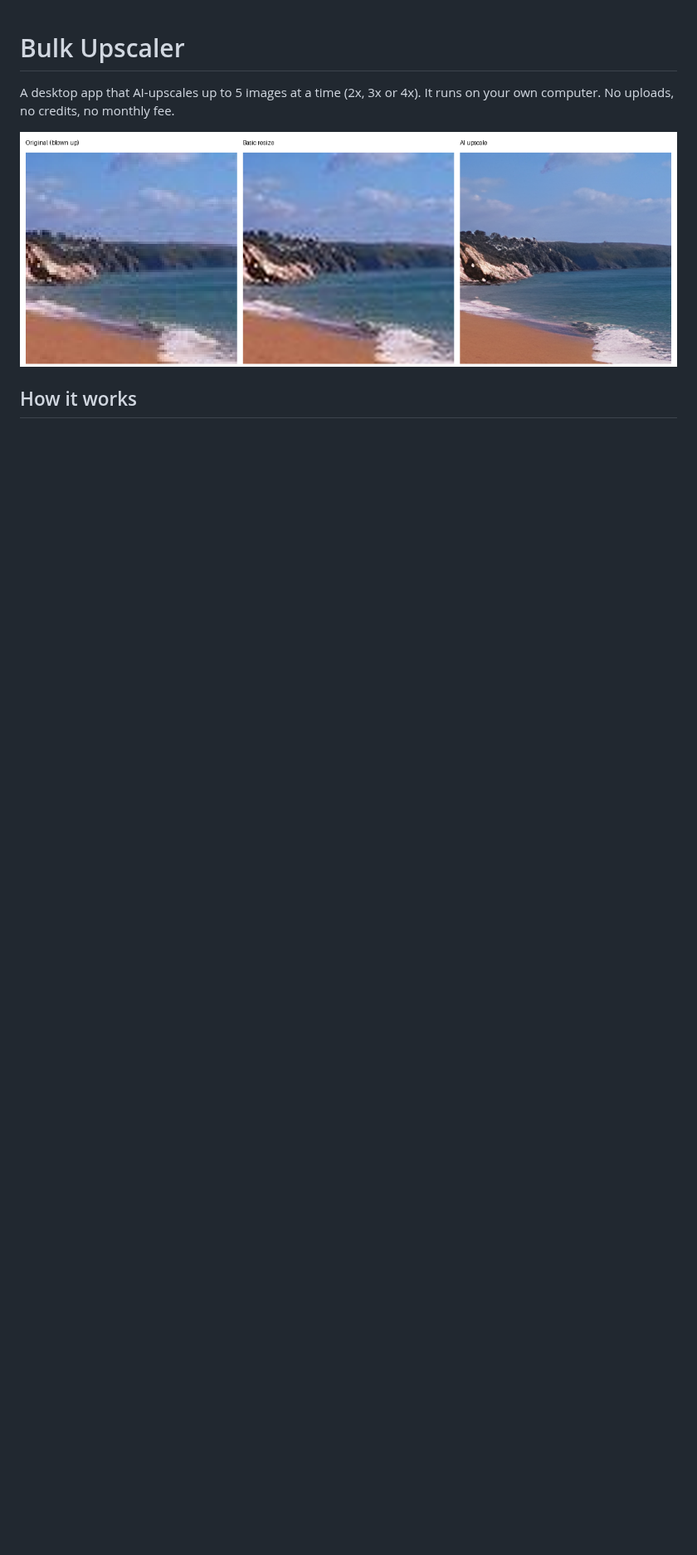
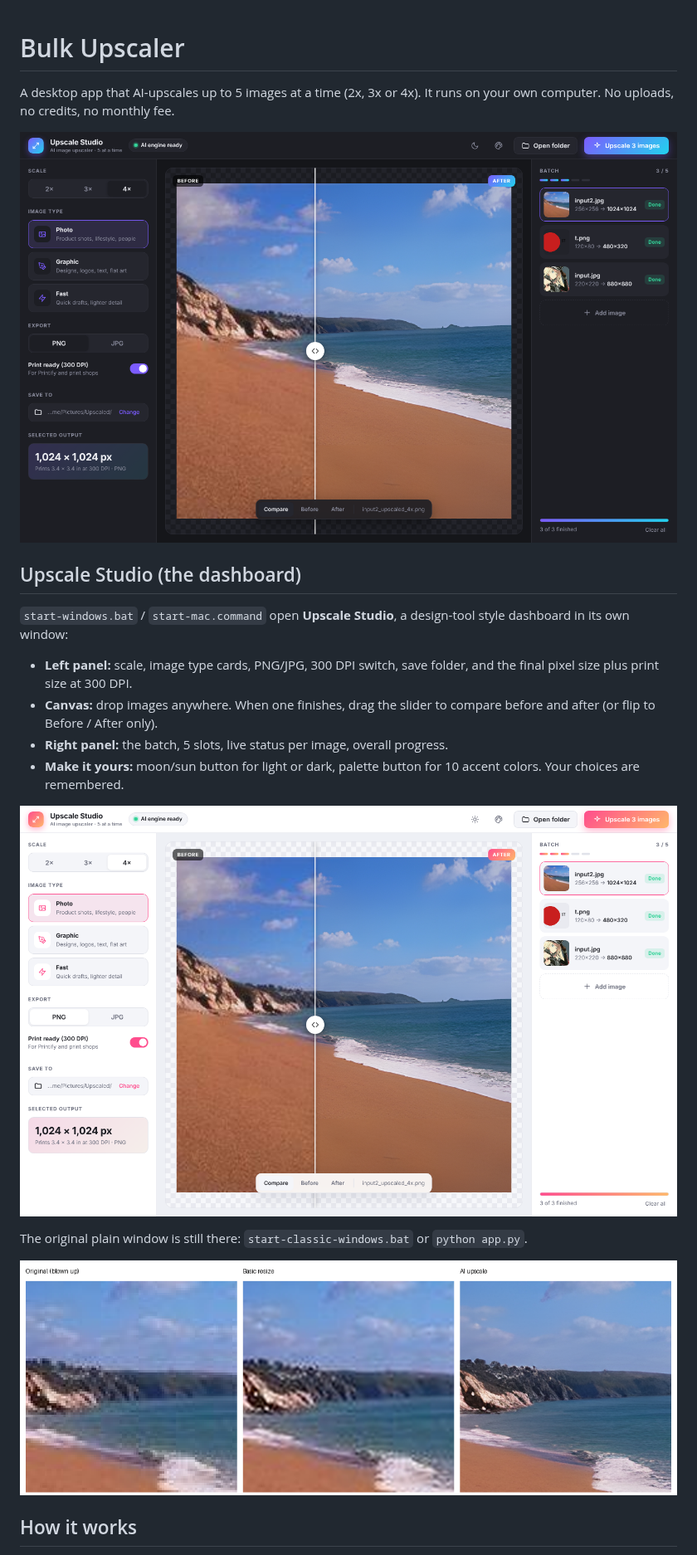
Before and after one commit to Nyce-ArrowProd/Nyce-ArrowProd, a Markdown page: bulk-upscaler/README.md, the part around one of its changes. Shown at 83% size. Rendered like a GitHub page; pictures changed too: bulk-upscaler/docs/studio-dark.png (added), bulk-upscaler/docs/studio-light.png (added); blank space fills up the shorter version.

```diff
--- a/bulk-upscaler/README.md
+++ b/bulk-upscaler/README.md
@@ -2,6 +2,26 @@
 
 A desktop app that AI-upscales up to 5 images at a time (2x, 3x or 4x). It runs
 on your own computer. No uploads, no credits, no monthly fee.
+
+![Upscale Studio](docs/studio-dark.png)
+
+## Upscale Studio (the dashboard)
+
+`start-windows.bat` / `start-mac.command` open **Upscale Studio**, a design-tool
+style dashboard in its own window:
+
+- **Left panel:** scale, image type cards, PNG/JPG, 300 DPI switch, save folder,
+  and the final pixel size plus print size at 300 DPI.
+- **Canvas:** drop images anywhere. When one finishes, drag the slider to compare
+  before and after (or flip to Before / After only).
+- **Right panel:** the batch, 5 slots, live status per image, overall progress.
+- **Make it yours:** moon/sun button for light or dark, palette button for 10
+  accent colors. Your choices are remembered.
+
+![Light theme](docs/studio-light.png)
+
+The original plain window is still there: `start-classic-windows.bat` or
+`python app.py`.
 
 ![Before and after](docs/before_after.png)
 
```
Also changed, not shown: other parts of bulk-upscaler/README.md (+4 -1 lines), 7 other files.
